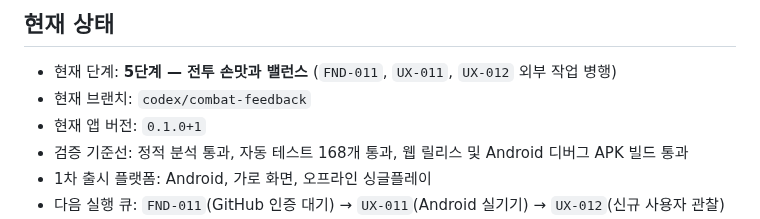
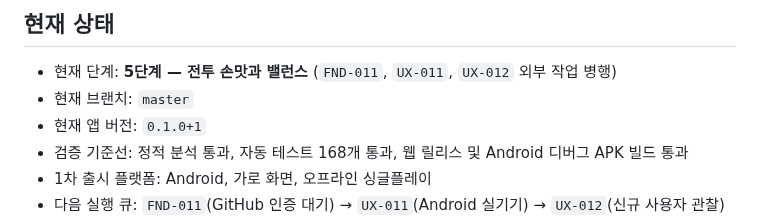
Before and after one commit to jinygod/Joseon-Dynasty-Survival, a Markdown page: docs/master-development-todo.md, the part around the change. GitHub-like rendering.

Commit message:
docs: record combat feedback merge

```diff
--- a/docs/master-development-todo.md
+++ b/docs/master-development-todo.md
@@ -14,7 +14,7 @@
 ## 현재 상태
 
 - 현재 단계: **5단계 — 전투 손맛과 밸런스** (`FND-011`, `UX-011`, `UX-012` 외부 작업 병행)
-- 현재 브랜치: `codex/combat-feedback`
+- 현재 브랜치: `master`
 - 현재 앱 버전: `0.1.0+1`
 - 검증 기준선: 정적 분석 통과, 자동 테스트 168개 통과, 웹 릴리스 및 Android 디버그 APK 빌드 통과
 - 1차 출시 플랫폼: Android, 가로 화면, 오프라인 싱글플레이
```
